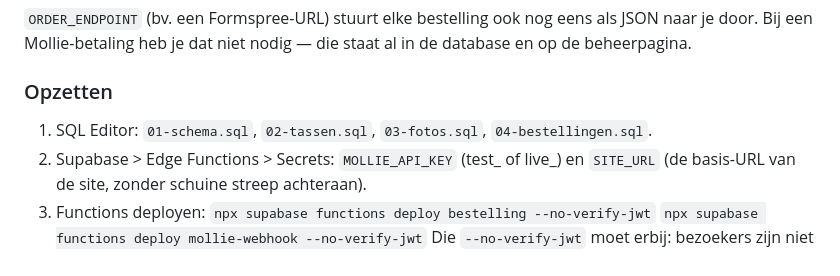
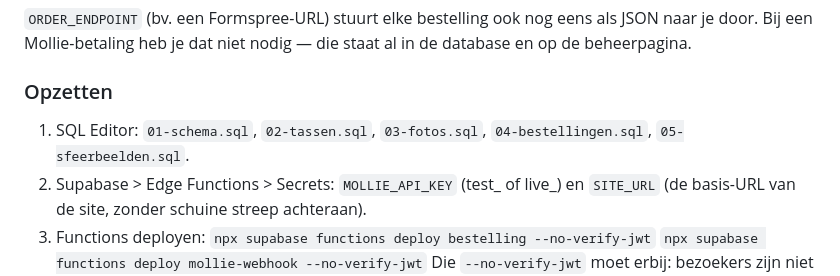
Before and after one commit to wtburgess/tuigmakerij-hertogs, a Markdown page: LEESMIJ.md, the part around one of its changes. GitHub-like rendering.

```diff
--- a/LEESMIJ.md
+++ b/LEESMIJ.md
@@ -48,7 +76,8 @@ in de database en op de beheerpagina.
 
 ### Opzetten
 
-1. SQL Editor: `01-schema.sql`, `02-tassen.sql`, `03-fotos.sql`, `04-bestellingen.sql`.
+1. SQL Editor: `01-schema.sql`, `02-tassen.sql`, `03-fotos.sql`, `04-bestellingen.sql`,
+   `05-sfeerbeelden.sql`.
 2. Supabase > Edge Functions > Secrets: `MOLLIE_API_KEY` (test_ of live_) en
    `SITE_URL` (de basis-URL van de site, zonder schuine streep achteraan).
 3. Functions deployen:
```
Also changed, not shown: other parts of LEESMIJ.md (+34 -5 lines).
